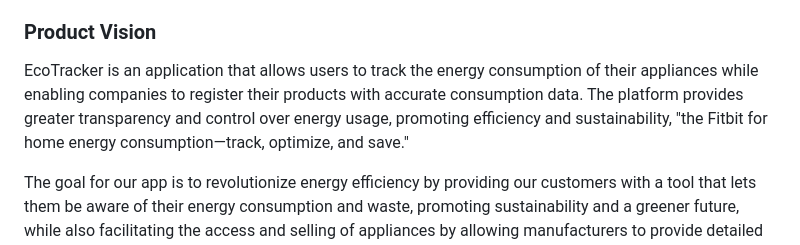
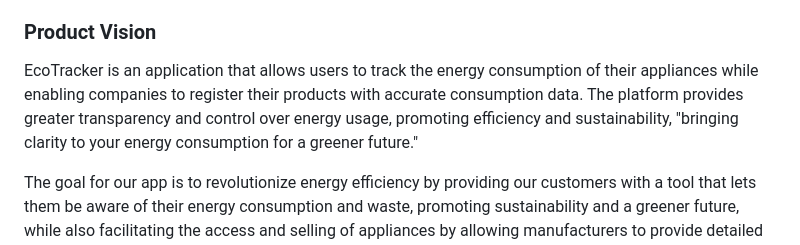
Before and after one commit to pedroafmonteiro/project-esof-leic, a Markdown page: README.md, the part around the change. Rendered like a GitHub page.

Commit message:
new high concept

```diff
--- a/README.md
+++ b/README.md
@@ -61,7 +61,7 @@ To learn more about how to write a good product vision, please see:
 * [20 Inspiring Vision Statement Examples (2019 Updated), by lifehack.org](https://www.lifehack.org/articles/work/20-sample-vision-statement-for-the-new-startup.html)
 -->
 
-EcoTracker is an application that allows users to track the energy consumption of their appliances while enabling companies to register their products with accurate consumption data. The platform provides greater transparency and control over energy usage, promoting efficiency and sustainability, "the Fitbit for home energy consumption—track, optimize, and save."
+EcoTracker is an application that allows users to track the energy consumption of their appliances while enabling companies to register their products with accurate consumption data. The platform provides greater transparency and control over energy usage, promoting efficiency and sustainability, "bringing clarity to your energy consumption for a greener future."
 
 The goal for our app is to revolutionize energy efficiency by providing our customers with a tool that lets them be aware of their energy consumption and waste, promoting sustainability and a greener future, while also facilitating the access and selling of appliances by allowing manufacturers to provide detailed information about their products. That is why our motto is "Empowering consumers and businesses for a more sustainable future."
 
```
